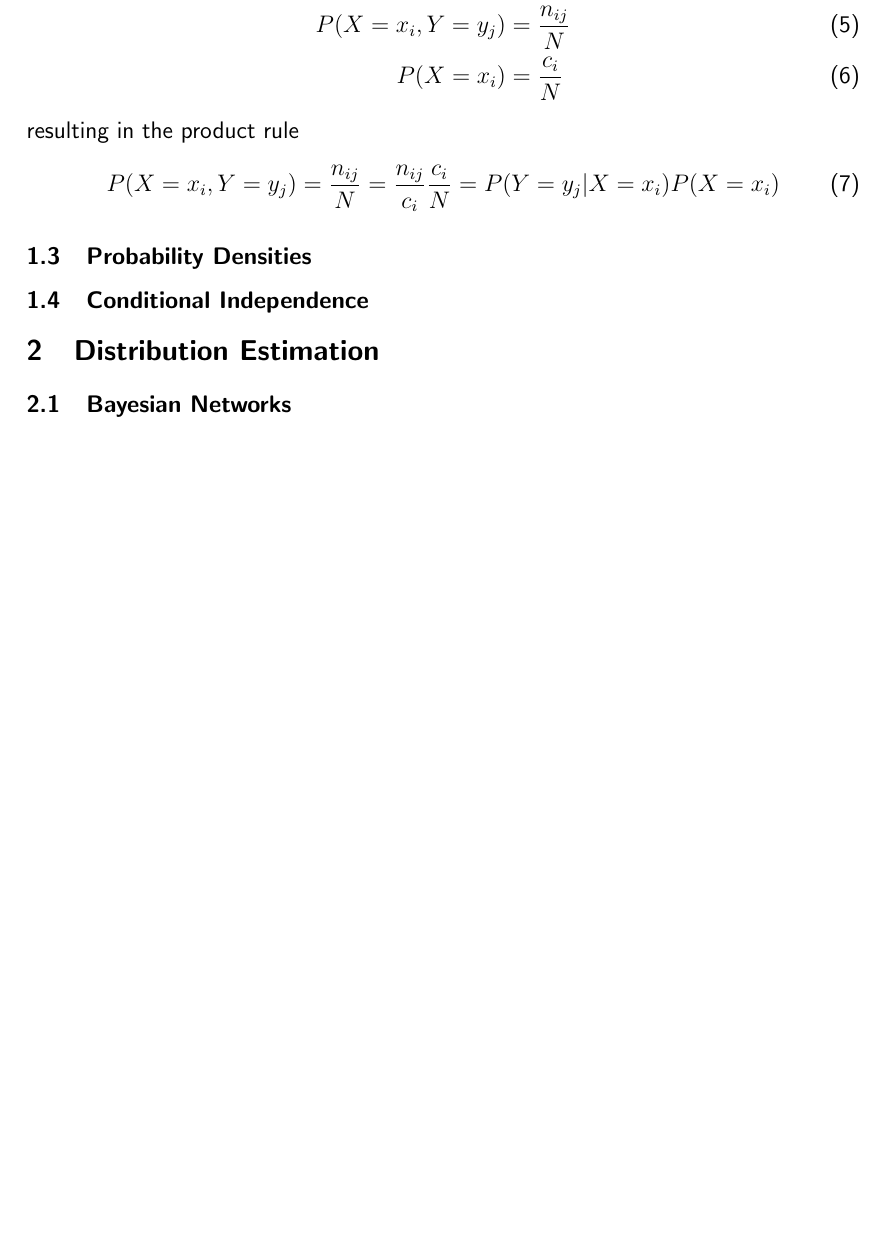
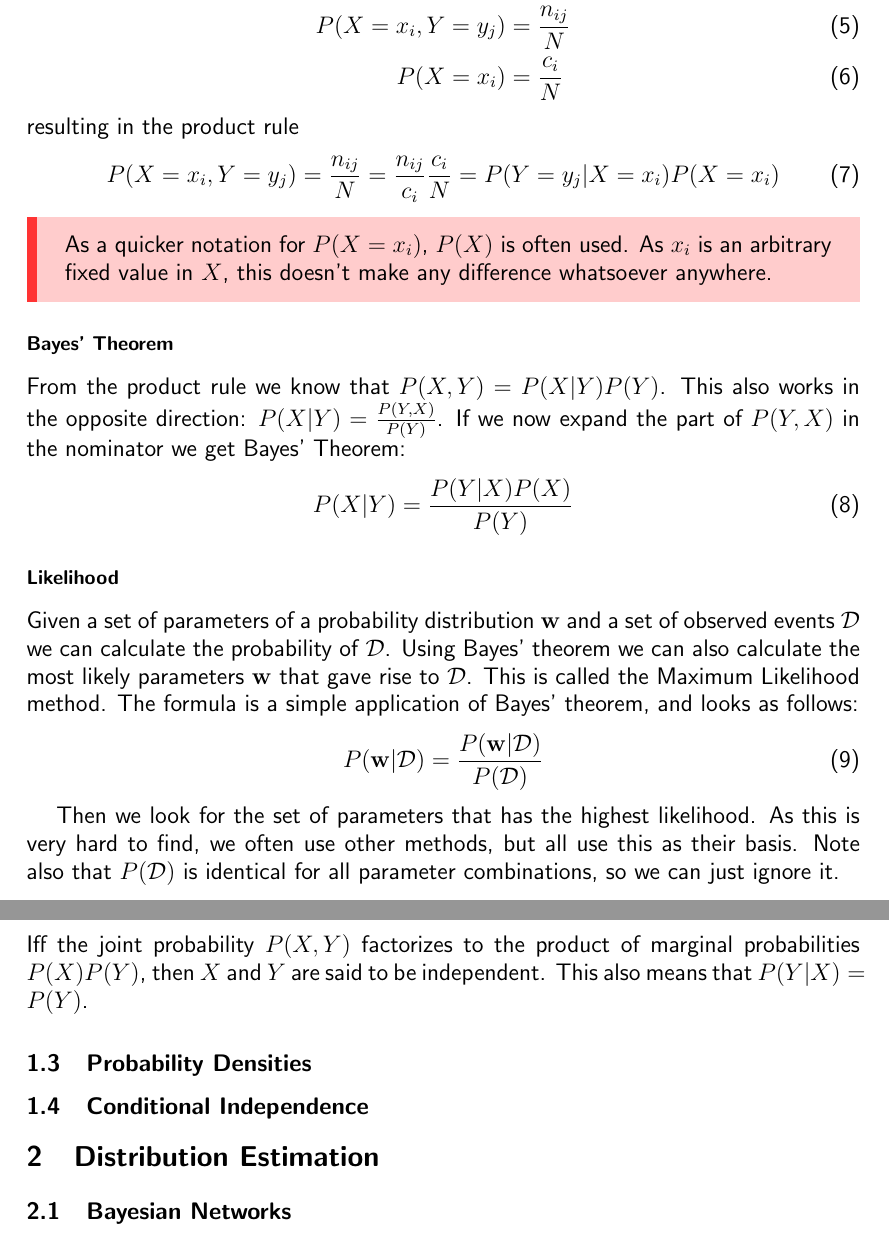
Before and after one commit to alxshine/lecture-notes, a LaTeX document (pmi/summary.tex): part of page 4 of 4 before the commit and two parts of pages 4 and 5 of 5 after it, the two joined at a grey line, cut so that both start at the same text, the shorter picture padded with empty space. Compiled offline with pdfLaTeX.

Commit message:
Finished the basics of probability stuff

```diff
--- a/pmi/summary.tex
+++ b/pmi/summary.tex
@@ -138,6 +138,36 @@ resulting in the product rule
 	P(X=x_i, Y=y_j) = \frac{n_{ij}}{N} = \frac{n_{ij}}{c_i} \frac{c_i}{N} = P(Y=y_j | X=x_i) P(X=x_i)
 \end{equation}
 
+\begin{keypointbox}
+	As a quicker notation for $P(X=x_i)$, $P(X)$ is often used.
+	As $x_i$ is an arbitrary fixed value in $X$, this doesn't make any difference whatsoever anywhere.
+\end{keypointbox}
+
+\subsubsection{Bayes' Theorem}
+From the product rule we know that $P(X,Y) = P(X|Y) P(Y)$.
+This also works in the opposite direction: $P(X|Y) = \frac{P(Y,X)}{P(Y)}$.
+If we now expand the part of $P(Y,X)$ in the nominator we get Bayes' Theorem:
+\begin{equation}
+	P(X|Y) = \frac{P(Y|X) P(X)}{P(Y)}
+\end{equation}
+
+\subsubsection{Likelihood}
+Given a set of parameters of a probability distribution $\mathbf{w}$ and a set of observed events $\mathcal{D}$ we can calculate the probability of $\mathcal{D}$.
+Using Bayes' theorem we can also calculate the most likely parameters $\mathbf{w}$ that gave rise to $\mathcal{D}$.
+This is called the Maximum Likelihood method.
+The formula is a simple application of Bayes' theorem, and looks as follows:
+\begin{equation}
+	P(\mathbf{w}|\mathcal{D}) = \frac{P(\mathbf{w} | \mathcal{D})}{P(\mathcal{D})}
+\end{equation}
+
+Then we look for the set of parameters that has the highest likelihood.
+As this is very hard to find, we often use other methods, but all use this as their basis.
+Note also that $P(\mathcal{D})$ is identical for all parameter combinations, so we can just ignore it.
+
+\subsubsection{Independent Variables}
+Iff the joint probability $P(X,Y)$ factorizes to the product of marginal probabilities $P(X)P(Y)$, then $X$ and $Y$ are said to be independent.
+This also means that $P(Y|X) = P(Y)$.
+
 \subsection{Probability Densities}
 
 \subsection{Conditional Independence}
```
Also changed, not shown: pmi/latex-build/summary.pdf, pmi/summary.pdf, 4 other files.
